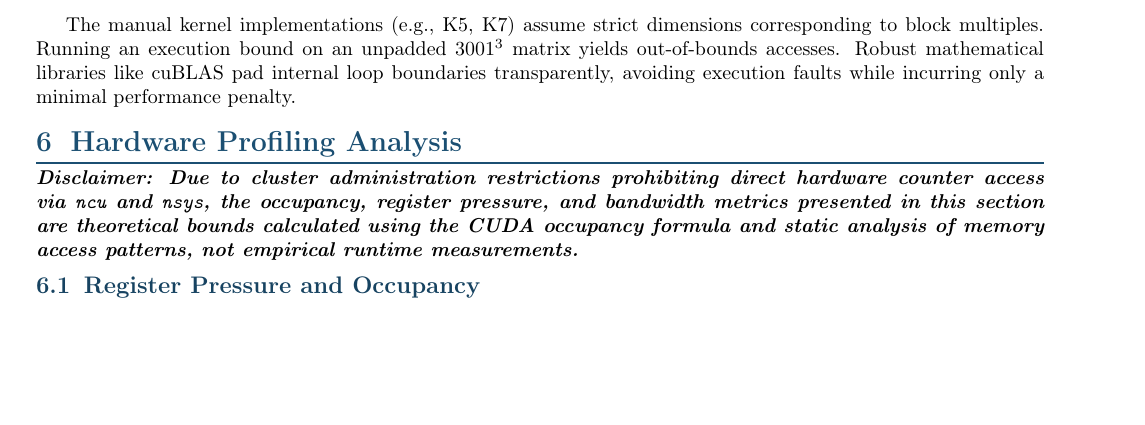
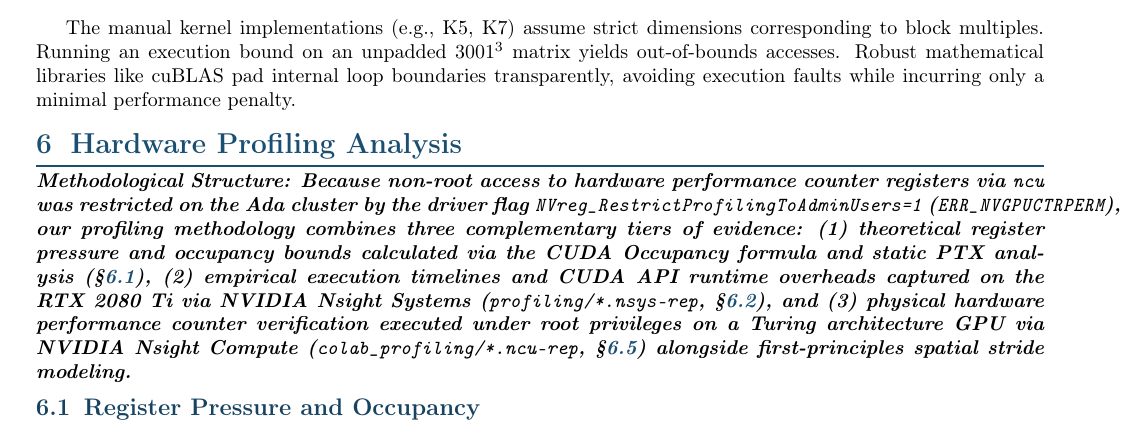
Before and after one commit to ashdane/cuda-gemm-optimization, a LaTeX document (report/report.tex): part of page 5 of 9, cut so that both start at the same text, the shorter picture padded with empty space. Compiled offline with pdfLaTeX.

Commit message:
docs: clean up Section 6 methodology text and fix section labels

```diff
--- a/report/report.tex
+++ b/report/report.tex
@@ -366,6 +366,6 @@ The manual kernel implementations (e.g., K5, K7) assume strict dimensions corres
 
 \section{Hardware Profiling Analysis}
 
-\textbf{\textit{Disclaimer: Due to cluster administration restrictions prohibiting direct hardware counter access via \texttt{ncu} and \texttt{nsys}, the occupancy, register pressure, and bandwidth metrics presented in this section are theoretical bounds calculated using the CUDA occupancy formula and static analysis of memory access patterns, not empirical runtime measurements.}}
+\textbf{\textit{Methodological Structure: Because non-root access to hardware performance counter registers via \texttt{ncu} was restricted on the Ada cluster by the driver flag \texttt{NVreg\_RestrictProfilingToAdminUsers=1} (\texttt{ERR\_NVGPUCTRPERM}), our profiling methodology combines three complementary tiers of evidence: (1) theoretical register pressure and occupancy bounds calculated via the CUDA Occupancy formula and static PTX analysis (§\ref{sec:occupancy}), (2) empirical execution timelines and CUDA API runtime overheads captured on the RTX 2080 Ti via NVIDIA Nsight Systems (\texttt{profiling/*.nsys-rep}, §\ref{sec:nsys}), and (3) physical hardware performance counter verification executed under root privileges on a Turing architecture GPU via NVIDIA Nsight Compute (\texttt{colab\_profiling/*.ncu-rep}, §\ref{sec:ncu}) alongside first-principles spatial stride modeling.}}
 
 \subsection{Register Pressure and Occupancy}
```
Also changed, not shown: report/report.tex (3 more changed lines).
